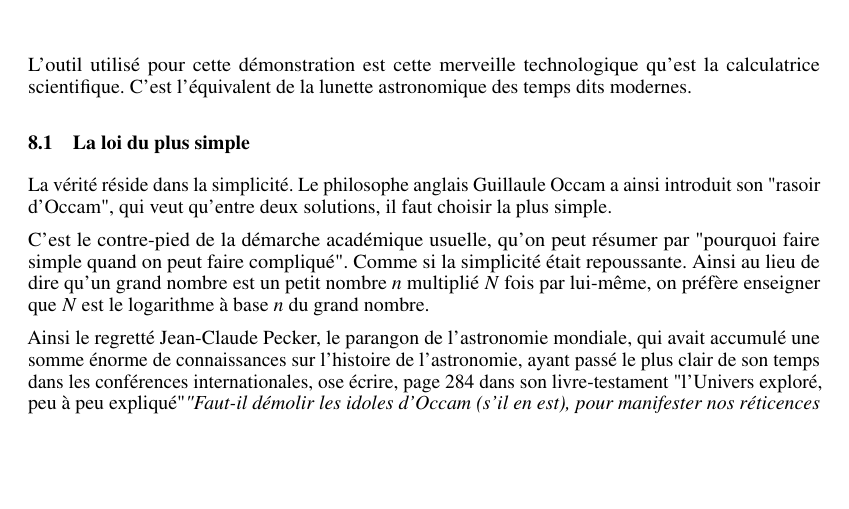
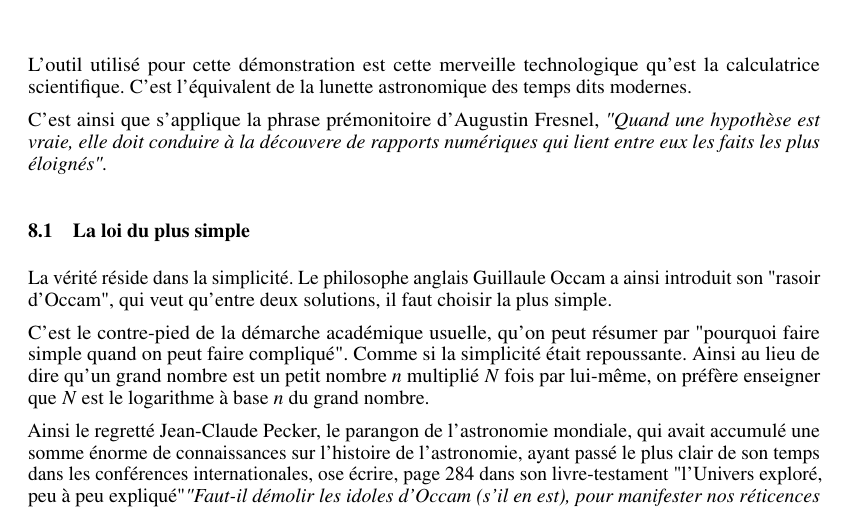
Before and after one commit to hol137/retour-au-cosmos, a LaTeX document (main.tex): part of page 48 of 72, cut so that both start at the same text, the shorter picture padded with empty space. Compiled offline with pdfLaTeX.

Commit message:
Update main.tex

```diff
--- a/main.tex
+++ b/main.tex
@@ -1534,6 +1534,8 @@ La philosophie naturelle est ici reprise sur des bases solides. Ce sont en premi
 
 L'outil utilisé pour cette démonstration est cette merveille technologique qu'est la calculatrice scientifique. C'est l'équivalent de la lunette astronomique des temps dits modernes.
 
+C'est ainsi que s'applique la phrase prémonitoire d'Augustin Fresnel, \textit{"Quand une hypothèse est vraie, elle doit conduire à la découvere de rapports numériques qui lient entre eux les faits les plus éloignés".}
+
 \subsection{La loi du plus simple}
 
 La vérité réside dans la simplicité. Le philosophe anglais Guillaule Occam a ainsi introduit son "rasoir d'Occam", qui veut qu'entre deux solutions, il faut choisir la plus simple.
```
